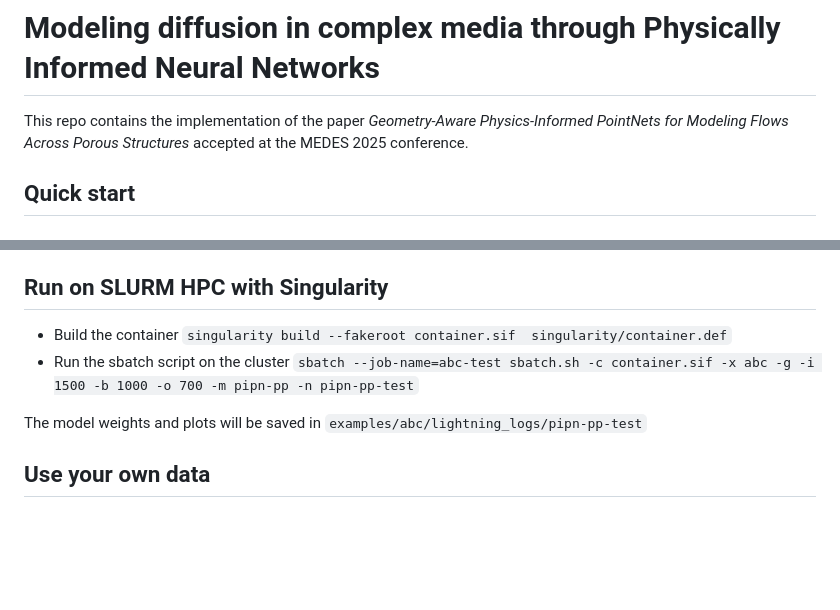
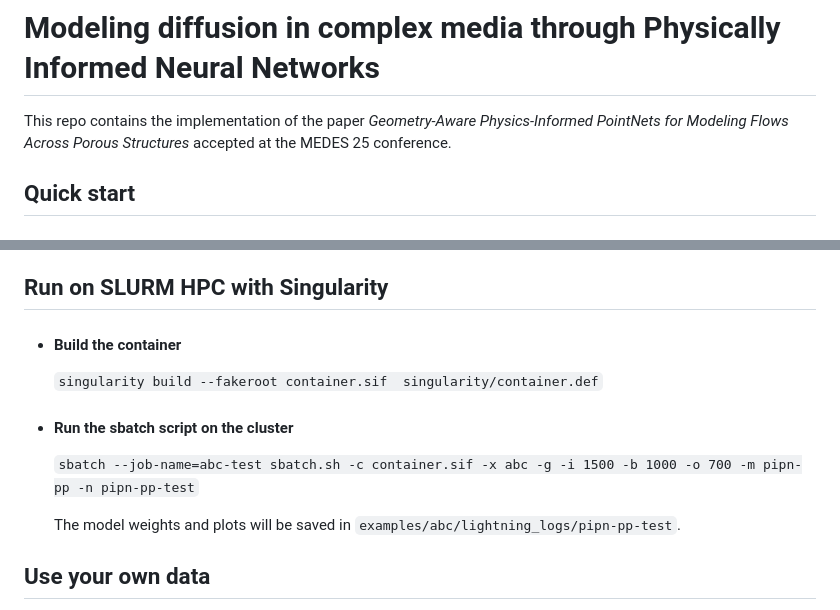
Before and after one commit to Gallinator/porous-cfd, a Markdown page: README.md, 2 parts joined by grey strips. Rendered like a GitHub page; blank space fills up the shorter version.

Commit message:
Readme: improve formatting
Signed-off-by: Gallinator <lcgallinator4@gmail.com>

````diff
--- a/README.md
+++ b/README.md
@@ -1,6 +1,6 @@
 # Modeling diffusion in complex media through Physically Informed Neural Networks
 This repo contains the implementation of the paper *Geometry-Aware Physics-Informed PointNets
-for Modeling Flows Across Porous Structures* accepted at the MEDES 2025 conference.
+for Modeling Flows Across Porous Structures* accepted at the MEDES 25 conference.
 
 
  ## Quick start
@@ -40,12 +40,14 @@ for Modeling Flows Across Porous Structures* accepted at the MEDES 2025 conferen
     To save the plots as images pass  the ```--save-plots``` argument. The results will be saved in *abc/lightning_logs/pipn-pp-test/plots/stats*.
 
 ## Run on SLURM HPC with Singularity
-- Build the container
-```singularity build --fakeroot container.sif  singularity/container.def```
-- Run the sbatch script on the cluster
-```sbatch --job-name=abc-test sbatch.sh -c container.sif -x abc -g -i 1500 -b 1000 -o 700 -m pipn-pp -n pipn-pp-test```
+- #### Build the container
 
-The model weights and plots will be saved in ```examples/abc/lightning_logs/pipn-pp-test```
+    ```singularity build --fakeroot container.sif  singularity/container.def```
+- #### Run the sbatch script on the cluster
+
+    ```sbatch --job-name=abc-test sbatch.sh -c container.sif -x abc -g -i 1500 -b 1000 -o 700 -m pipn-pp -n pipn-pp-test```
+
+    The model weights and plots will be saved in ```examples/abc/lightning_logs/pipn-pp-test```.
 
 ## Use your own data
 The project was designed to allow customization of both the data and pipeline. The data generation can be customized to include porous and solid geometries and custom OpenFOAM simulation templates.
````
